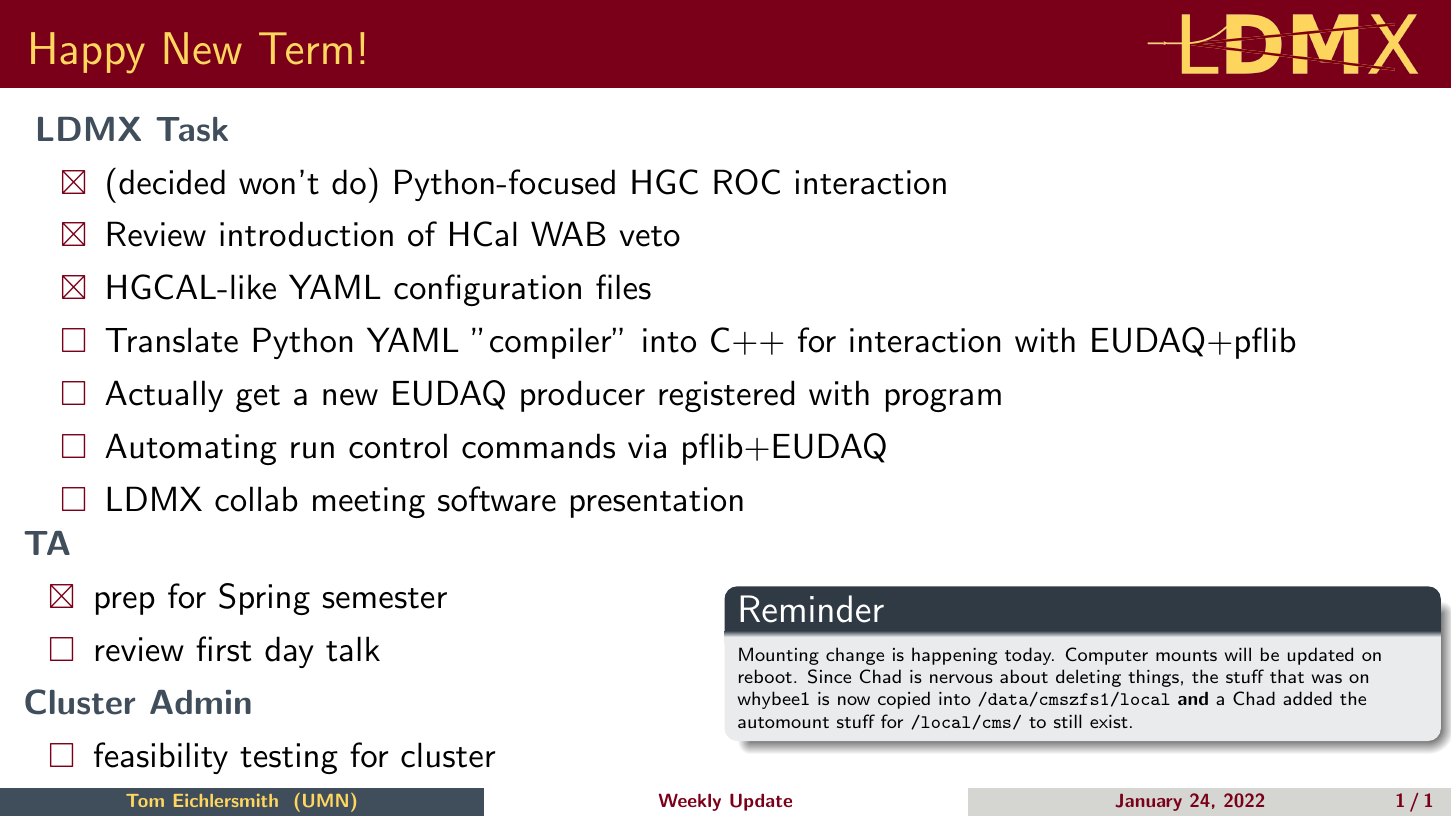
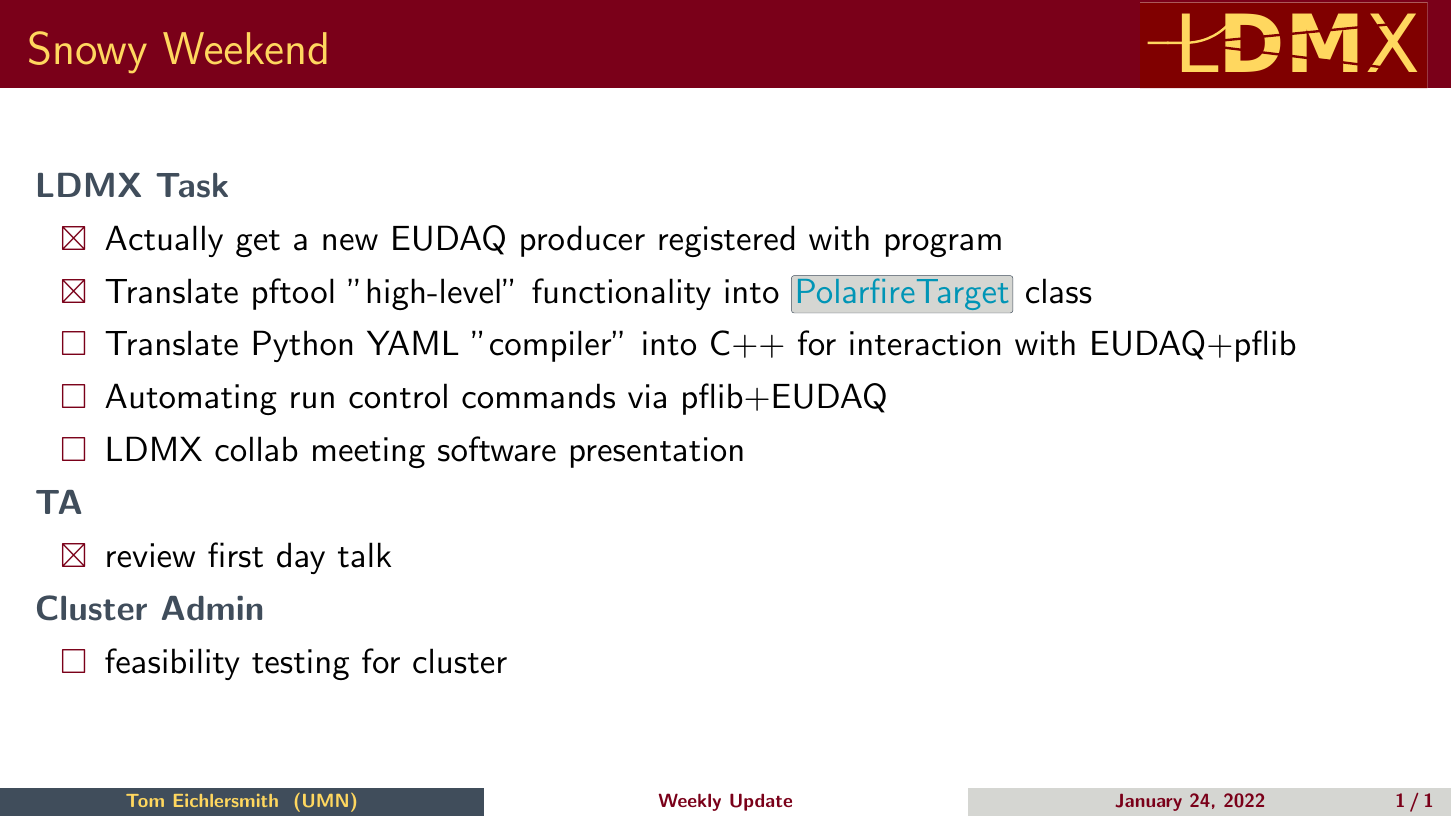
Before and after one commit to tomeichlersmith/ldmx-updates, LaTeX slides (update.tex): the whole page. Compiled offline with pdfLaTeX.

```diff
--- a/update.tex
+++ b/update.tex
@@ -7,42 +7,26 @@
 
 \begin{document}
 
-\begin{frame}{Happy New Term!}{}
+\begin{frame}{Snowy Weekend}{}
 
   \boldcol{UMNStormy}{LDMX Task}
   \begin{itemize}
-    \done (decided won't do) Python-focused HGC ROC interaction
-    \done Review introduction of HCal WAB veto
-    \done HGCAL-like YAML configuration files
+    \done Actually get a new EUDAQ producer registered with program
+    \done Translate pftool "high-level" functionality into \code{PolarfireTarget} class
     \todo Translate Python YAML "compiler" into C++ for interaction with EUDAQ+pflib
-    \todo Actually get a new EUDAQ producer registered with program
     \todo Automating run control commands via pflib+EUDAQ
     \todo LDMX collab meeting software presentation
   \end{itemize}
 
-  \begin{columns}
-    \begin{column}{0.5\textwidth}
   \boldcol{UMNStormy}{TA}
   \begin{itemize}
-    \done prep for Spring semester
-    \todo review first day talk
+    \done review first day talk
   \end{itemize}
 
   \boldcol{UMNStormy}{Cluster Admin}
   \begin{itemize}
     \todo feasibility testing for cluster
   \end{itemize}
-\end{column}
-\begin{column}{0.5\textwidth}
-  \begin{block}{Reminder}
-    \tiny
-    Mounting change is happening today. Computer mounts will be updated on reboot.
-    Since Chad is nervous about deleting things, the stuff that was on whybee1 is
-    now copied into \texttt{/data/cmszfs1/local} \textbf{and} a Chad added the automount
-    stuff for \texttt{/local/cms/} to still exist.
-  \end{block}
-\end{column}
-\end{columns}
 \end{frame}
 
 \end{document}
```
Also changed, not shown: ldmx_logo.pdf (added), 1 other file.
